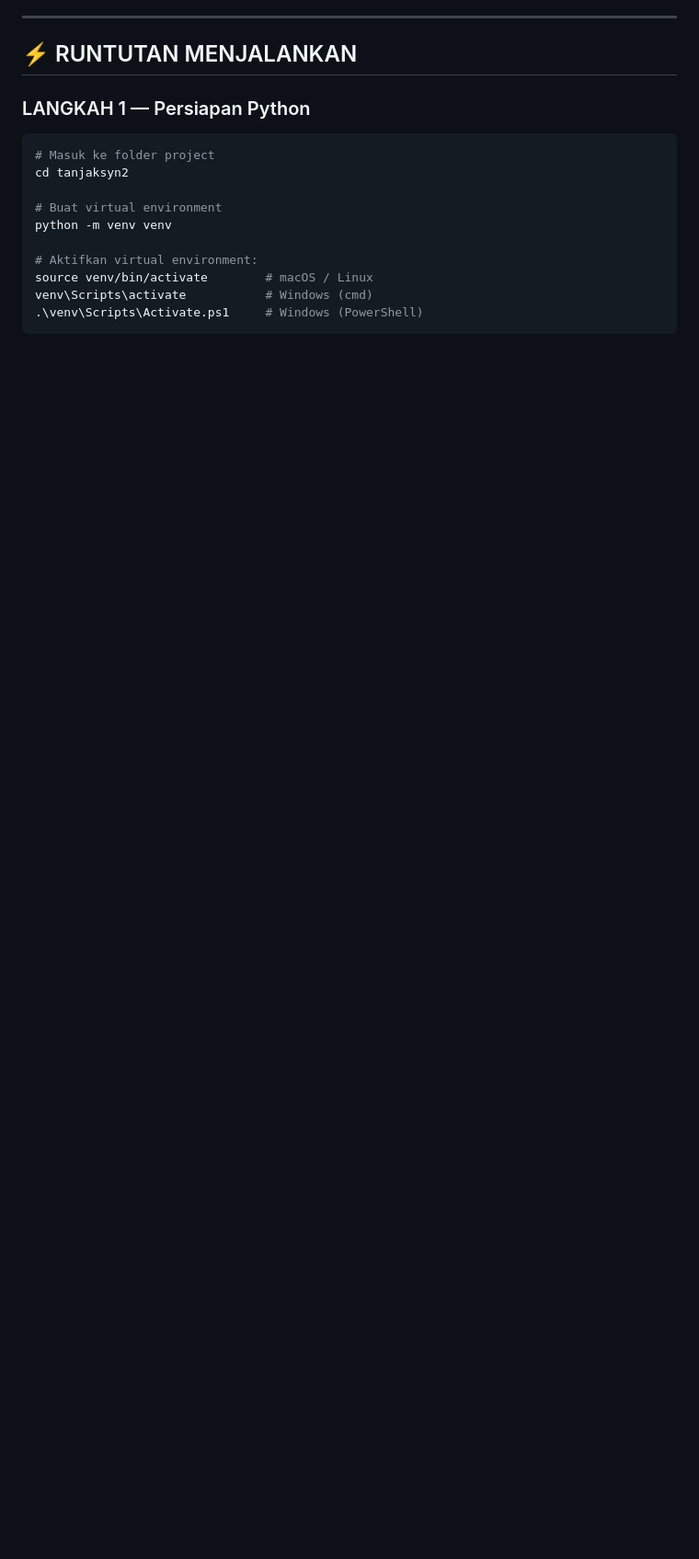
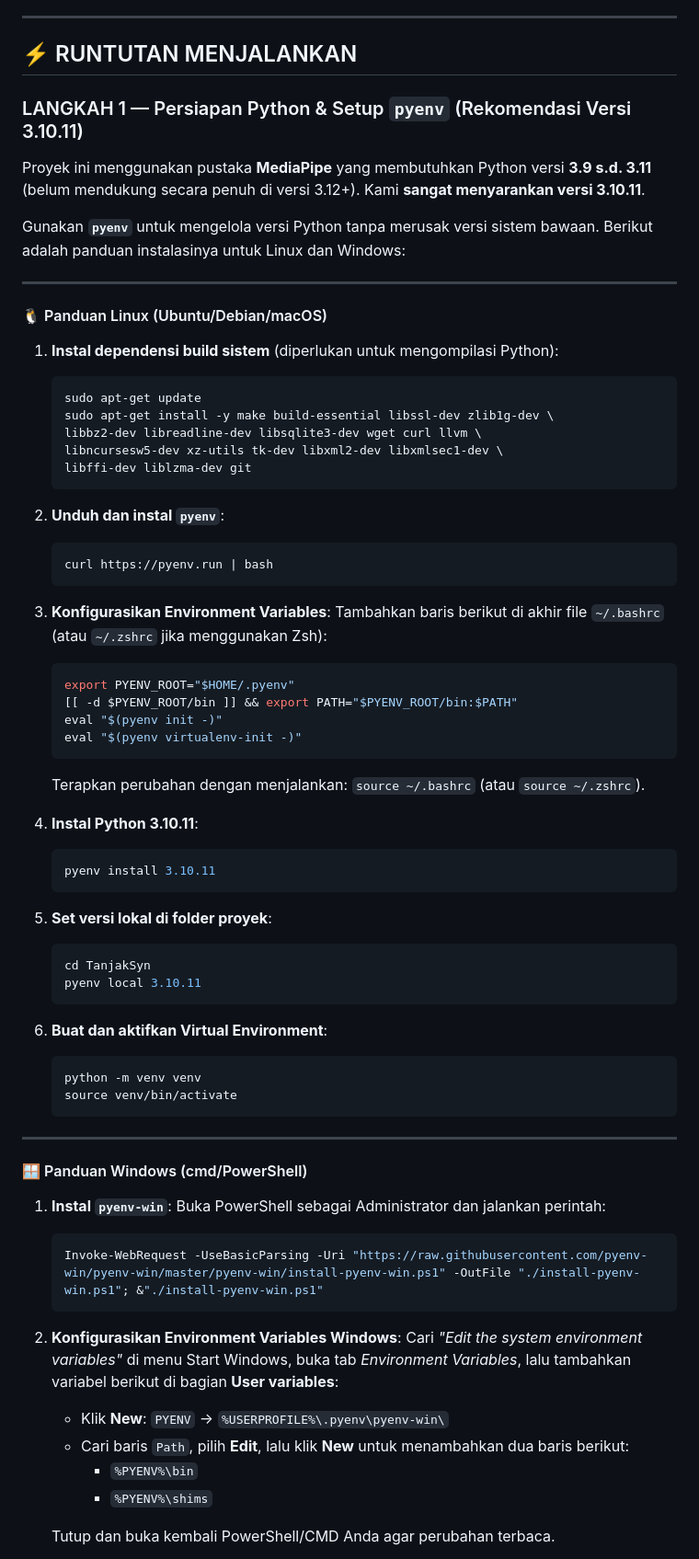
Before and after one commit to AdjiePrasetya/TanjakSyn, a Markdown page: README.md, the part around one of its changes. Shown at 92% size. Drawn GitHub-style; blank space fills up the shorter version.

Commit message:
docs: add comprehensive pyenv setup guide for Windows and Linux in README.md

````diff
--- a/README.md
+++ b/README.md
@@ -58,17 +58,73 @@ tanjaksyn2/
 
 ## ⚡ RUNTUTAN MENJALANKAN
 
-### LANGKAH 1 — Persiapan Python
+### LANGKAH 1 — Persiapan Python & Setup `pyenv` (Rekomendasi Versi 3.10.11)
 
-```bash
-# Masuk ke folder project
-cd tanjaksyn2
+Proyek ini menggunakan pustaka **MediaPipe** yang membutuhkan Python versi **3.9 s.d. 3.11** (belum mendukung secara penuh di versi 3.12+). Kami **sangat menyarankan versi 3.10.11**.
 
-# Buat virtual environment
-python -m venv venv
+Gunakan **`pyenv`** untuk mengelola versi Python tanpa merusak versi sistem bawaan. Berikut adalah panduan instalasinya untuk Linux dan Windows:
 
-# Aktifkan virtual environment:
-source venv/bin/activate        # macOS / Linux
-venv\Scripts\activate           # Windows (cmd)
-.\venv\Scripts\Activate.ps1     # Windows (PowerShell)
-```
+---
+
+#### 🐧 Panduan Linux (Ubuntu/Debian/macOS)
+
+1. **Instal dependensi build sistem** (diperlukan untuk mengompilasi Python):
+   ```bash
+   sudo apt-get update
+   sudo apt-get install -y make build-essential libssl-dev zlib1g-dev \
+   libbz2-dev libreadline-dev libsqlite3-dev wget curl llvm \
+   libncursesw5-dev xz-utils tk-dev libxml2-dev libxmlsec1-dev \
+   libffi-dev liblzma-dev git
+   ```
+
+2. **Unduh dan instal `pyenv`**:
+   ```bash
+   curl https://pyenv.run | bash
+   ```
+
+3. **Konfigurasikan Environment Variables**:
+   Tambahkan baris berikut di akhir file `~/.bashrc` (atau `~/.zshrc` jika menggunakan Zsh):
+   ```bash
+   export PYENV_ROOT="$HOME/.pyenv"
+   [[ -d $PYENV_ROOT/bin ]] && export PATH="$PYENV_ROOT/bin:$PATH"
+   eval "$(pyenv init -)"
+   eval "$(pyenv virtualenv-init -)"
+   ```
+   Terapkan perubahan dengan menjalankan: `source ~/.bashrc` (atau `source ~/.zshrc`).
+
+4. **Instal Python 3.10.11**:
+   ```bash
+   pyenv install 3.10.11
+   ```
+
+5. **Set versi lokal di folder proyek**:
+   ```bash
+   cd TanjakSyn
+   pyenv local 3.10.11
+   ```
+
+6. **Buat dan aktifkan Virtual Environment**:
+   ```bash
+   python -m venv venv
+   source venv/bin/activate
+   ```
+
+---
+
+#### 🪟 Panduan Windows (cmd/PowerShell)
+
+1. **Instal `pyenv-win`**:
+   Buka PowerShell sebagai Administrator dan jalankan perintah:
+   ```powershell
+   Invoke-WebRequest -UseBasicParsing -Uri "https://raw.githubusercontent.com/pyenv-win/pyenv-win/master/pyenv-win/install-pyenv-win.ps1" -OutFile "./install-pyenv-win.ps1"; &"./install-pyenv-win.ps1"
+   ```
+
+2. **Konfigurasikan Environment Variables Windows**:
+   Cari *"Edit the system environment variables"* di menu Start Windows, buka tab *Environment Variables*, lalu tambahkan variabel berikut di bagian **User variables**:
+   - Klik **New**: `PYENV` -> `%USERPROFILE%\.pyenv\pyenv-win\`
+   - Cari baris `Path`, pilih **Edit**, lalu klik **New** untuk menambahkan dua baris berikut:
+     - `%PYENV%\bin`
+     - `%PYENV%\shims`
+
+   Tutup dan buka kembali PowerShell/CMD Anda agar perubahan terbaca.
+
````
Also changed, not shown: other parts of README.md (+19 -0 lines).
